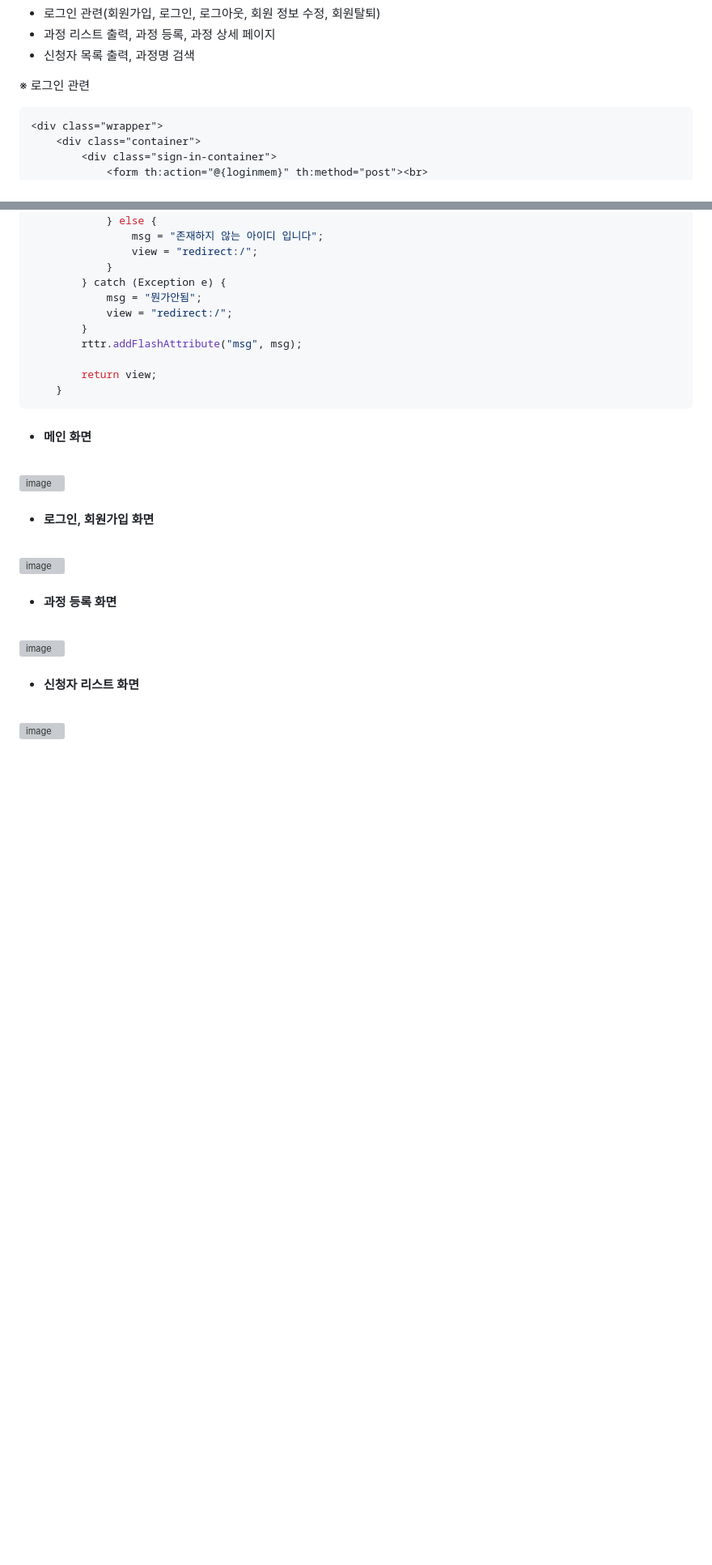
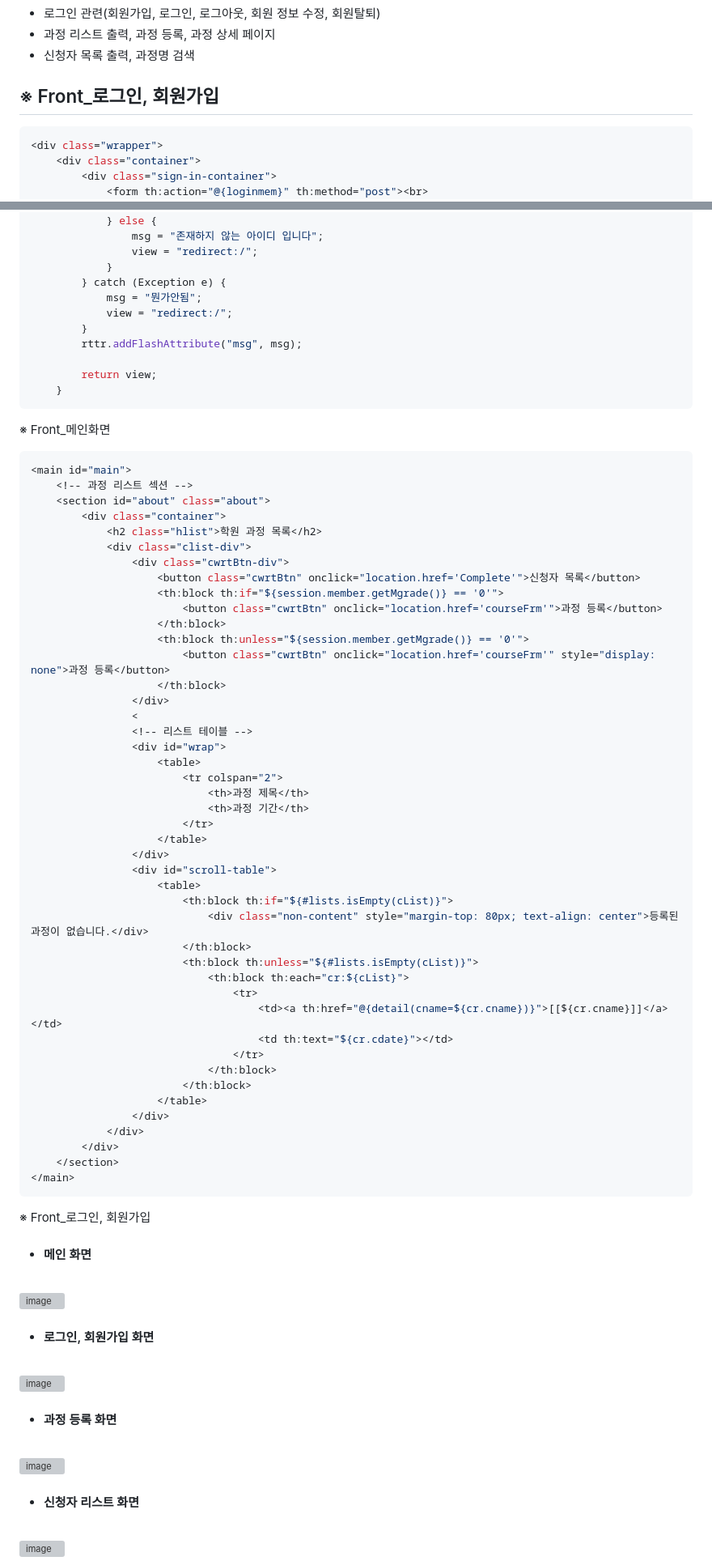
Before and after one commit to Yeomdongsu/ICIA-semi-final, a Markdown page: README.md, 2 parts joined by grey strips. Shown: that part at 81% size. Rendered like a GitHub page; blank space fills up the shorter version; grey boxes are pictures that could not be loaded.

````diff
--- a/README.md
+++ b/README.md
@@ -31,8 +31,9 @@ View 템플릿 : Thymeleaf<br>
 - 과정 리스트 출력, 과정 등록, 과정 상세 페이지<br>
 - 신청자 목록 출력, 과정명 검색<br>
 
-※ 로그인 관련<br>
-```thymeleaf
+※ Front_로그인, 회원가입<br>
+---
+```javascript
 <div class="wrapper">
     <div class="container">
         <div class="sign-in-container">
@@ -128,6 +129,56 @@ public String regMem(Member member, RedirectAttributes rttr, String mid) {
     }
 ```
 
+※ Front_메인화면<br>
+```javascript
+<main id="main">
+    <!-- 과정 리스트 섹션 -->
+    <section id="about" class="about">
+        <div class="container">
+            <h2 class="hlist">학원 과정 목록</h2>
+            <div class="clist-div">
+                <div class="cwrtBtn-div">
+                    <button class="cwrtBtn" onclick="location.href='Complete'">신청자 목록</button>
+                    <th:block th:if="${session.member.getMgrade()} == '0'">
+                        <button class="cwrtBtn" onclick="location.href='courseFrm'">과정 등록</button>
+                    </th:block>
+                    <th:block th:unless="${session.member.getMgrade()} == '0'">
+                        <button class="cwrtBtn" onclick="location.href='courseFrm'" style="display: none">과정 등록</button>
+                    </th:block>
+                </div>
+                <
+                <!-- 리스트 테이블 -->
+                <div id="wrap">
+                    <table>
+                        <tr colspan="2">
+                            <th>과정 제목</th>
+                            <th>과정 기간</th>
+                        </tr>
+                    </table>
+                </div>
+                <div id="scroll-table">
+                    <table>
+                        <th:block th:if="${#lists.isEmpty(cList)}">
+                            <div class="non-content" style="margin-top: 80px; text-align: center">등록된 과정이 없습니다.</div>
+                        </th:block>
+                        <th:block th:unless="${#lists.isEmpty(cList)}">
+                            <th:block th:each="cr:${cList}">
+                                <tr>
+                                    <td><a th:href="@{detail(cname=${cr.cname})}">[[${cr.cname}]]</a></td>
+                                    <td th:text="${cr.cdate}"></td>
+                                </tr>
+                            </th:block>
+                        </th:block>
+                    </table>
+                </div>
+            </div>
+        </div>
+    </section>
+</main>
+```
+
+
+※ Front_로그인, 회원가입 <br>
 - #### 메인 화면<br><br>
 ![image](https://user-images.githubusercontent.com/117874997/215346300-ff1c5508-2b67-47e8-bbb8-82d1c10be049.png)
 
````
Also changed, not shown: other parts of README.md (+2 -2 lines).
